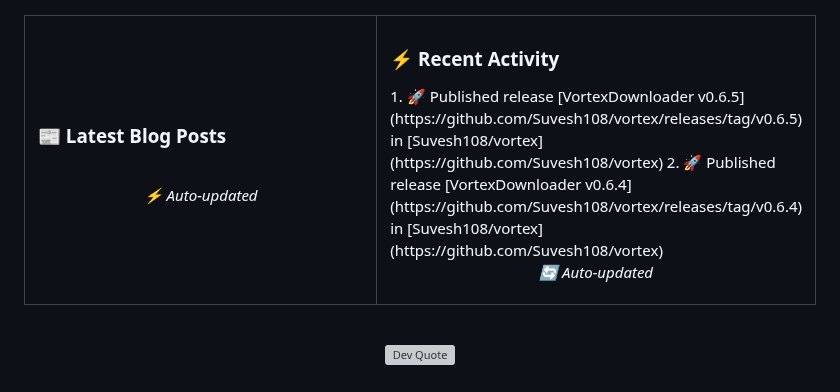
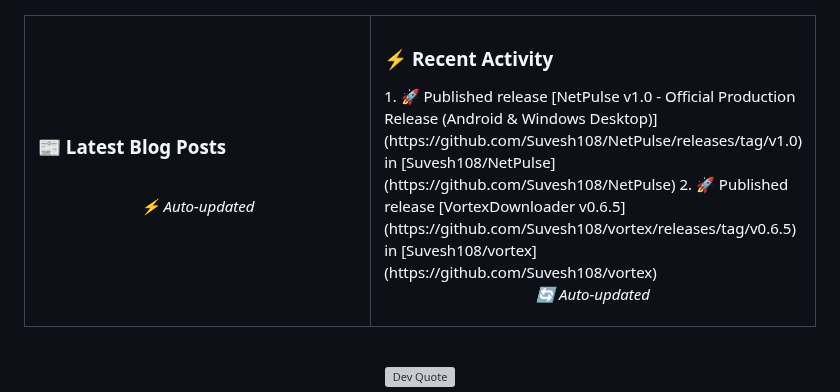
Before and after one commit to Suvesh108/Suvesh108, a Markdown page: README.md, the part around the change. GitHub-like rendering; grey boxes are pictures that could not be loaded.

Commit message:
⚡ Update recent activity

```diff
--- a/README.md
+++ b/README.md
@@ -151,8 +151,8 @@
     <td width="50%" valign="top">
       <h3>⚡ Recent Activity</h3>
       <!--START_SECTION:activity-->
-1. 🚀 Published release [VortexDownloader v0.6.5](https://github.com/Suvesh108/vortex/releases/tag/v0.6.5) in [Suvesh108/vortex](https://github.com/Suvesh108/vortex)
-2. 🚀 Published release [VortexDownloader v0.6.4](https://github.com/Suvesh108/vortex/releases/tag/v0.6.4) in [Suvesh108/vortex](https://github.com/Suvesh108/vortex)
+1. 🚀 Published release [NetPulse v1.0 - Official Production Release (Android & Windows Desktop)](https://github.com/Suvesh108/NetPulse/releases/tag/v1.0) in [Suvesh108/NetPulse](https://github.com/Suvesh108/NetPulse)
+2. 🚀 Published release [VortexDownloader v0.6.5](https://github.com/Suvesh108/vortex/releases/tag/v0.6.5) in [Suvesh108/vortex](https://github.com/Suvesh108/vortex)
       <!--END_SECTION:activity-->
       <br/>
       <p align="center"><i>🔄 Auto-updated</i></p>
```
